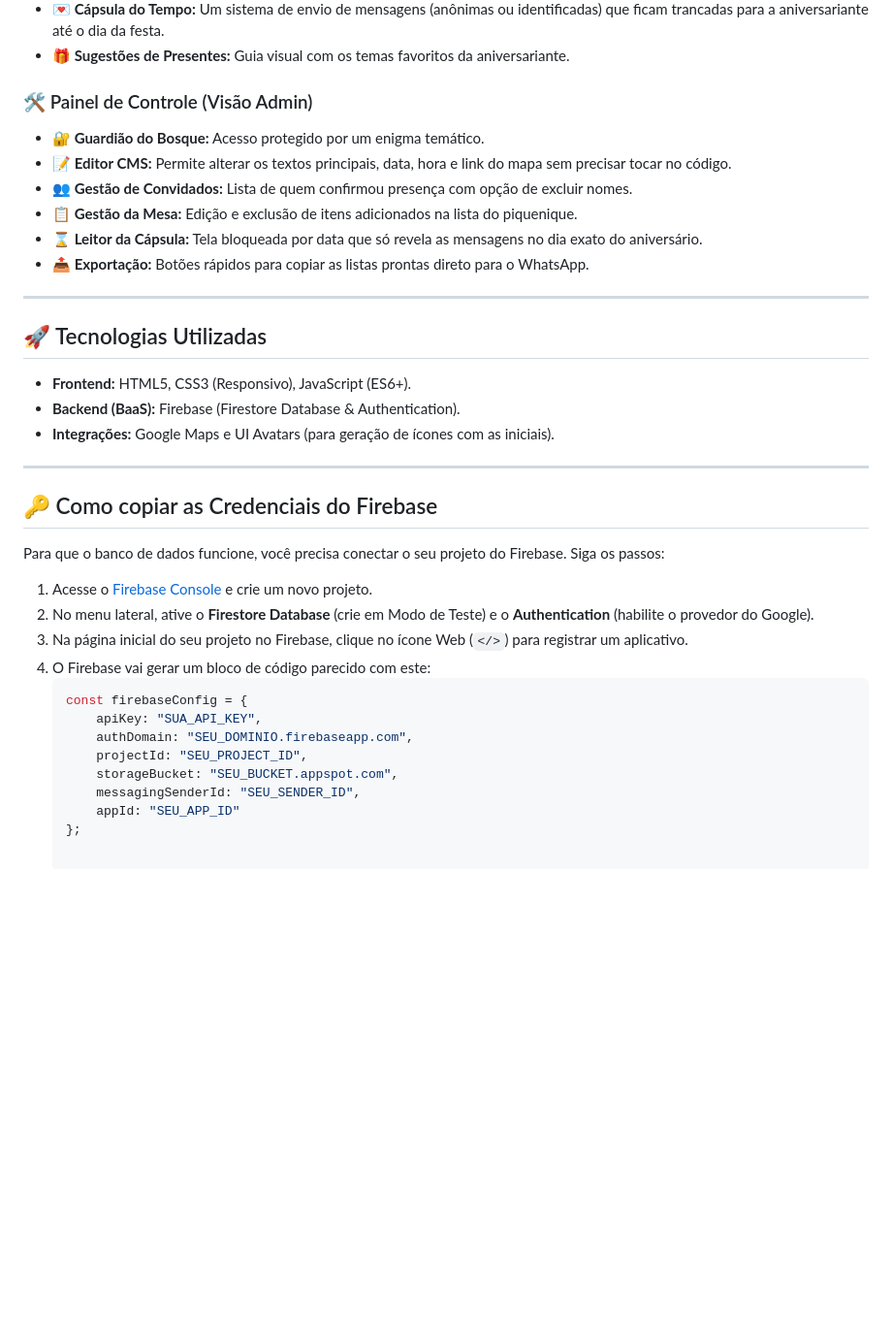
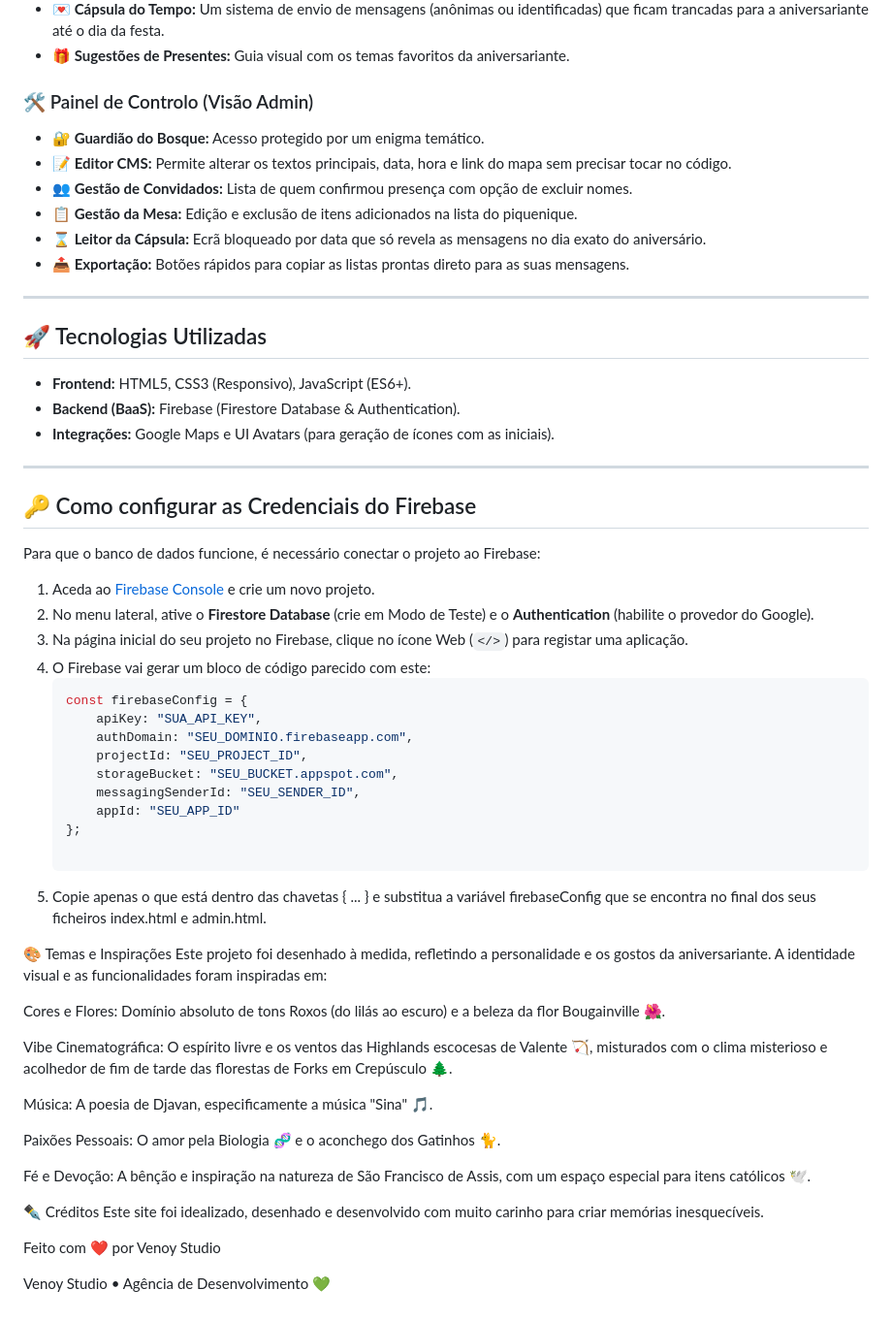
Before and after one commit to paulovenoy/venoyInvite, a Markdown page: README.md, the part around one of its changes. Shown at 97% size. Drawn GitHub-style; blank space fills up the shorter version.

````diff
--- a/README.md
+++ b/README.md
@@ -25,13 +44,13 @@ Um convite digital interativo e personalizado para uma celebração de 20 anos.
 - **💌 Cápsula do Tempo:** Um sistema de envio de mensagens (anônimas ou identificadas) que ficam trancadas para a aniversariante até o dia da festa.
 - **🎁 Sugestões de Presentes:** Guia visual com os temas favoritos da aniversariante.
 
-### 🛠️ Painel de Controle (Visão Admin)
+### 🛠️ Painel de Controlo (Visão Admin)
 - **🔐 Guardião do Bosque:** Acesso protegido por um enigma temático.
 - **📝 Editor CMS:** Permite alterar os textos principais, data, hora e link do mapa sem precisar tocar no código.
 - **👥 Gestão de Convidados:** Lista de quem confirmou presença com opção de excluir nomes.
 - **📋 Gestão da Mesa:** Edição e exclusão de itens adicionados na lista do piquenique.
-- **⌛ Leitor da Cápsula:** Tela bloqueada por data que só revela as mensagens no dia exato do aniversário.
-- **📤 Exportação:** Botões rápidos para copiar as listas prontas direto para o WhatsApp.
+- **⌛ Leitor da Cápsula:** Ecrã bloqueado por data que só revela as mensagens no dia exato do aniversário.
+- **📤 Exportação:** Botões rápidos para copiar as listas prontas direto para as suas mensagens.
 
 ---
 
@@ -43,13 +62,13 @@ Um convite digital interativo e personalizado para uma celebração de 20 anos.
 
 ---
 
-## 🔑 Como copiar as Credenciais do Firebase
+## 🔑 Como configurar as Credenciais do Firebase
 
-Para que o banco de dados funcione, você precisa conectar o seu projeto do Firebase. Siga os passos:
+Para que o banco de dados funcione, é necessário conectar o projeto ao Firebase:
 
-1. Acesse o [Firebase Console](https://console.firebase.google.com/) e crie um novo projeto.
+1. Aceda ao [Firebase Console](https://console.firebase.google.com/) e crie um novo projeto.
 2. No menu lateral, ative o **Firestore Database** (crie em Modo de Teste) e o **Authentication** (habilite o provedor do Google).
-3. Na página inicial do seu projeto no Firebase, clique no ícone Web (`</>`) para registrar um aplicativo.
+3. Na página inicial do seu projeto no Firebase, clique no ícone Web (`</>`) para registar uma aplicação.
 4. O Firebase vai gerar um bloco de código parecido com este:
    ```javascript
    const firebaseConfig = {
@@ -60,3 +79,25 @@ Para que o banco de dados funcione, você precisa conectar o seu projeto do Fire
        messagingSenderId: "SEU_SENDER_ID",
        appId: "SEU_APP_ID"
    };
+
+5. Copie apenas o que está dentro das chavetas { ... } e substitua a variável firebaseConfig que se encontra no final dos seus ficheiros index.html e admin.html.
+
+🎨 Temas e Inspirações
+Este projeto foi desenhado à medida, refletindo a personalidade e os gostos da aniversariante. A identidade visual e as funcionalidades foram inspiradas em:
+
+Cores e Flores: Domínio absoluto de tons Roxos (do lilás ao escuro) e a beleza da flor Bougainville 🌺.
+
+Vibe Cinematográfica: O espírito livre e os ventos das Highlands escocesas de Valente 🏹, misturados com o clima misterioso e acolhedor de fim de tarde das florestas de Forks em Crepúsculo 🌲.
+
+Música: A poesia de Djavan, especificamente a música "Sina" 🎵.
+
+Paixões Pessoais: O amor pela Biologia 🧬 e o aconchego dos Gatinhos 🐈.
+
+Fé e Devoção: A bênção e inspiração na natureza de São Francisco de Assis, com um espaço especial para itens católicos 🕊️.
+
+✒️ Créditos
+Este site foi idealizado, desenhado e desenvolvido com muito carinho para criar memórias inesquecíveis.
+
+Feito com ❤️ por Venoy Studio
+
+Venoy Studio • Agência de Desenvolvimento 💚
````
Also changed, not shown: other parts of README.md (+22 -3 lines), preview/admin-convidados.png (added), preview/admin-inicial.png (added), preview/admin-lista.png (added), preview/admin-mensagem.png (added), preview/inicial.jpg (added).
